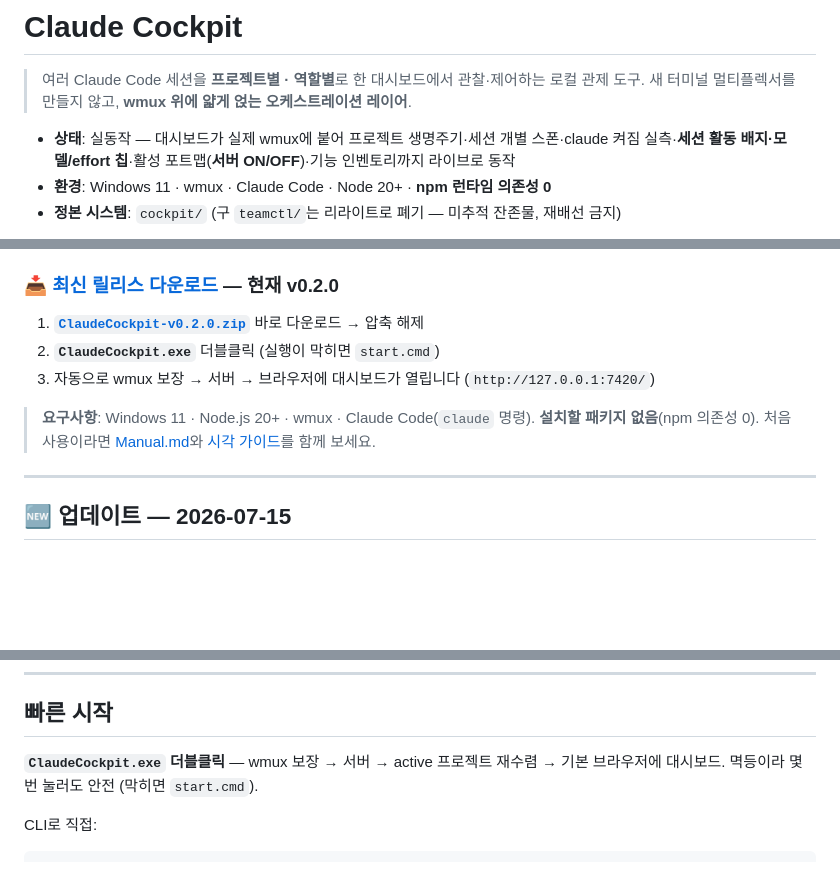
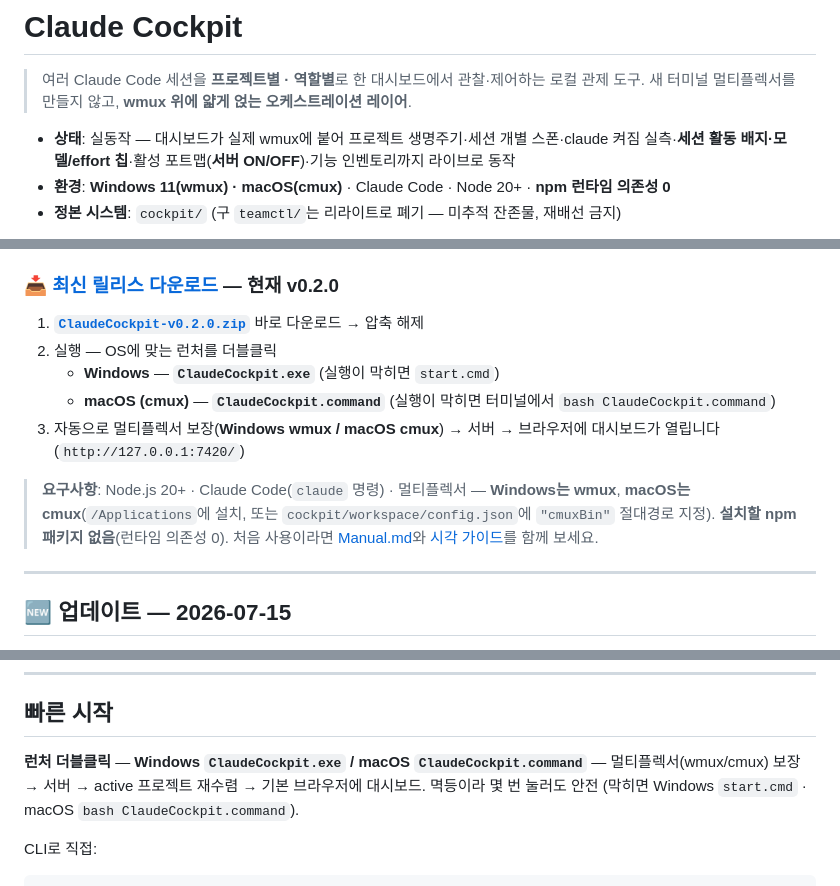
Before and after one commit to ReDocu/ClaudeCodeTemplate, a Markdown page: README.md, 3 parts joined by grey strips. Drawn GitHub-style; blank space fills up the shorter version.

Commit message:
docs(readme): cmux(macOS) 버전 사용법 추가 — 런처·요구사항 크로스플랫폼화
Co-Authored-By: Claude Opus 4.8 (1M context) <noreply@anthropic.com>

```diff
--- a/README.md
+++ b/README.md
@@ -4,7 +4,7 @@
 > 새 터미널 멀티플렉서를 만들지 않고, **wmux 위에 얇게 얹는 오케스트레이션 레이어**.
 
 - **상태**: 실동작 — 대시보드가 실제 wmux에 붙어 프로젝트 생명주기·세션 개별 스폰·claude 켜짐 실측·**세션 활동 배지·모델/effort 칩**·활성 포트맵(**서버 ON/OFF**)·기능 인벤토리까지 라이브로 동작
-- **환경**: Windows 11 · wmux · Claude Code · Node 20+ · **npm 런타임 의존성 0**
+- **환경**: **Windows 11(wmux) · macOS(cmux)** · Claude Code · Node 20+ · **npm 런타임 의존성 0**
 - **정본 시스템**: `cockpit/` (구 `teamctl/`는 리라이트로 폐기 — 미추적 잔존물, 재배선 금지)
 
 ![ClaudeCockpit 대시보드 개요](screenshot/overview.png)
@@ -18,10 +18,12 @@
 ### 📥 [최신 릴리스 다운로드][releases] — 현재 **v0.2.0**
 
 1. **[`ClaudeCockpit-v0.2.0.zip`][zip]** 바로 다운로드 → 압축 해제
-2. **`ClaudeCockpit.exe`** 더블클릭 (실행이 막히면 `start.cmd`)
-3. 자동으로 wmux 보장 → 서버 → 브라우저에 대시보드가 열립니다 (`http://127.0.0.1:7420/`)
+2. 실행 — OS에 맞는 런처를 더블클릭
+   - **Windows** — **`ClaudeCockpit.exe`** (실행이 막히면 `start.cmd`)
+   - **macOS (cmux)** — **`ClaudeCockpit.command`** (실행이 막히면 터미널에서 `bash ClaudeCockpit.command`)
+3. 자동으로 멀티플렉서 보장(**Windows wmux / macOS cmux**) → 서버 → 브라우저에 대시보드가 열립니다 (`http://127.0.0.1:7420/`)
 
-> **요구사항**: Windows 11 · Node.js 20+ · wmux · Claude Code(`claude` 명령). **설치할 패키지 없음**(npm 의존성 0).
+> **요구사항**: Node.js 20+ · Claude Code(`claude` 명령) · 멀티플렉서 — **Windows는 wmux**, **macOS는 cmux**(`/Applications`에 설치, 또는 `cockpit/workspace/config.json`에 `"cmuxBin"` 절대경로 지정). **설치할 npm 패키지 없음**(런타임 의존성 0).
 > 처음 사용이라면 [Manual.md](Manual.md)와 [시각 가이드](ClaudeCockpit-Guide.html)를 함께 보세요.
 
 ---
@@ -82,7 +84,7 @@ Claude Code로 여러 작업을 동시에 굴리면 터미널이 흩어지고,
 
 ## 빠른 시작
 
-**`ClaudeCockpit.exe` 더블클릭** — wmux 보장 → 서버 → active 프로젝트 재수렴 → 기본 브라우저에 대시보드. 멱등이라 몇 번 눌러도 안전 (막히면 `start.cmd`).
+**런처 더블클릭** — **Windows `ClaudeCockpit.exe` / macOS `ClaudeCockpit.command`** — 멀티플렉서(wmux/cmux) 보장 → 서버 → active 프로젝트 재수렴 → 기본 브라우저에 대시보드. 멱등이라 몇 번 눌러도 안전 (막히면 Windows `start.cmd` · macOS `bash ClaudeCockpit.command`).
 
 CLI로 직접:
 
```
